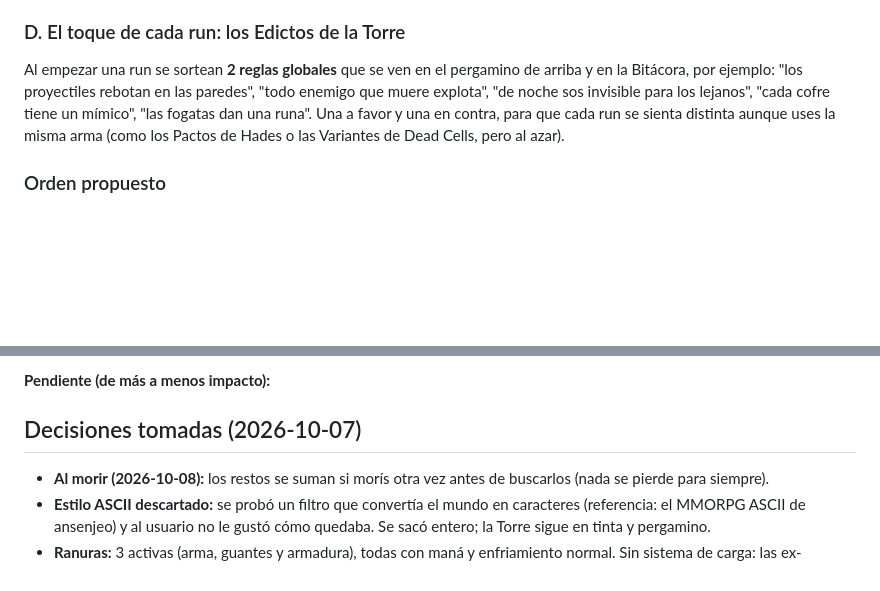
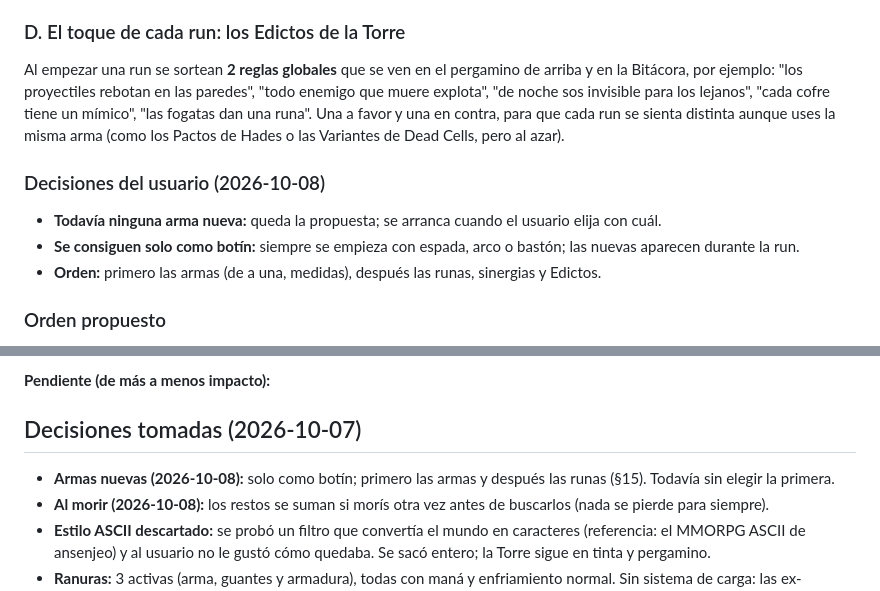
Before and after one commit to matiaslcsm-rgb/custon-hero-chaos, a Markdown page: docs/REWORK.md, 2 parts joined by grey strips. Drawn GitHub-style; blank space fills up the shorter version.

Commit message:
Decisiones sobre las armas nuevas: solo botín, armas antes que runas, todavía sin elegir la primera (REWORK.md §15)
Co-Authored-By: Claude Opus 5.5 <noreply@anthropic.com>

```diff
--- a/docs/REWORK.md
+++ b/docs/REWORK.md
@@ -469,6 +469,11 @@ Al empezar una run se sortean **2 reglas globales** que se ven en el pergamino d
 "cada cofre tiene un mímico", "las fogatas dan una runa". Una a favor y una en contra, para que cada run se sienta distinta
 aunque uses la misma arma (como los Pactos de Hades o las Variantes de Dead Cells, pero al azar).
 
+### Decisiones del usuario (2026-10-08)
+- **Todavía ninguna arma nueva:** queda la propuesta; se arranca cuando el usuario elija con cuál.
+- **Se consiguen solo como botín:** siempre se empieza con espada, arco o bastón; las nuevas aparecen durante la run.
+- **Orden:** primero las armas (de a una, medidas), después las runas, sinergias y Edictos.
+
 ### Orden propuesto
 1. Las 4 armas nuevas, de a una y medidas (empezar por la que elijas).
 2. Las runas con eventos (10-12 para arrancar) + elegir 1 de 3.
@@ -552,6 +557,7 @@ el mismo paso; lo grande queda acá, ordenado por impacto.
 **Pendiente (de más a menos impacto):**
 
 ## Decisiones tomadas (2026-10-07)
+- **Armas nuevas (2026-10-08):** solo como botín; primero las armas y después las runas (§15). Todavía sin elegir la primera.
 - **Al morir (2026-10-08):** los restos se suman si morís otra vez antes de buscarlos (nada se pierde para siempre).
 - **Estilo ASCII descartado:** se probó un filtro que convertía el mundo en caracteres (referencia: el MMORPG ASCII de
   ansenjeo) y al usuario no le gustó cómo quedaba. Se sacó entero; la Torre sigue en tinta y pergamino.
```
Also changed, not shown: docs/ESTADO.md (+2 -0 lines).
